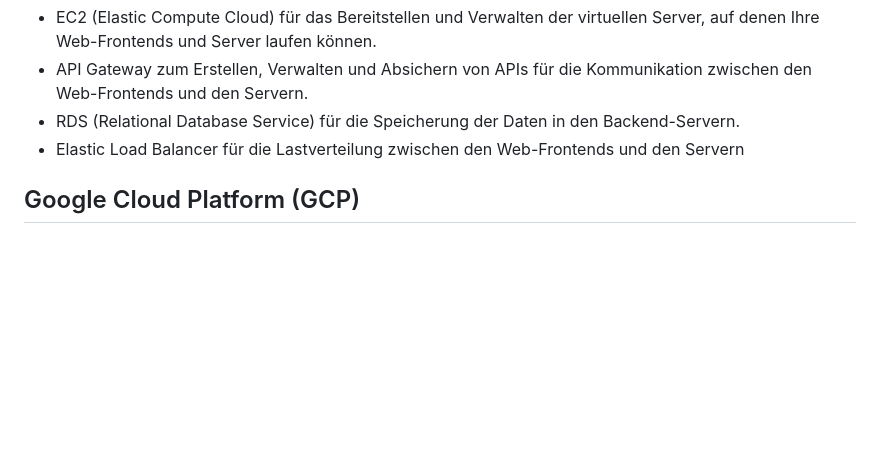
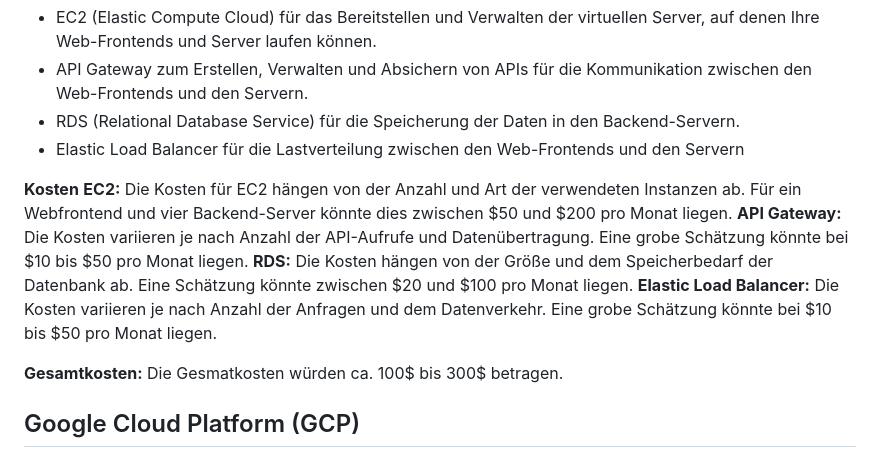
Before and after one commit to samis0707/verteilte-systeme, a Markdown page: 02_documentation/Hosting.md, the part around the change. GitHub-like rendering; blank space fills up the shorter version.

```diff
--- a/02_documentation/Hosting.md
+++ b/02_documentation/Hosting.md
@@ -12,6 +12,13 @@ Für das verteilte System können folgedne AWS-Services genutzt werden:
 - RDS (Relational Database Service) für die Speicherung der Daten in den Backend-Servern.
 - Elastic Load Balancer für die Lastverteilung zwischen den Web-Frontends und den Servern
 
+**Kosten**
+**EC2:** Die Kosten für EC2 hängen von der Anzahl und Art der verwendeten Instanzen ab. Für ein Webfrontend und vier Backend-Server könnte dies zwischen $50 und $200 pro Monat liegen.
+**API Gateway:** Die Kosten variieren je nach Anzahl der API-Aufrufe und Datenübertragung. Eine grobe Schätzung könnte bei $10 bis $50 pro Monat liegen.
+**RDS:** Die Kosten hängen von der Größe und dem Speicherbedarf der Datenbank ab. Eine Schätzung könnte zwischen $20 und $100 pro Monat liegen.
+**Elastic Load Balancer:** Die Kosten variieren je nach Anzahl der Anfragen und dem Datenverkehr. Eine grobe Schätzung könnte bei $10 bis $50 pro Monat liegen.
+
+**Gesamtkosten:** Die Gesmatkosten würden ca. 100$ bis 300$ betragen.
 
 ## Google Cloud Platform (GCP)
 **Funktionalität:** GCP bietet ähnliche Services wie AWS, darunter Compute Engine für virtuelle Maschinen, Load Balancer für die Verteilung des Netzwerkverkehrs und Cloud Storage für die Dateispeicherung. GCP bietet auch spezifische Dienste wie App Engine und Kubernetes Engine für die Bereitstellung und Verwaltung von skalierbaren Anwendungen.
```
